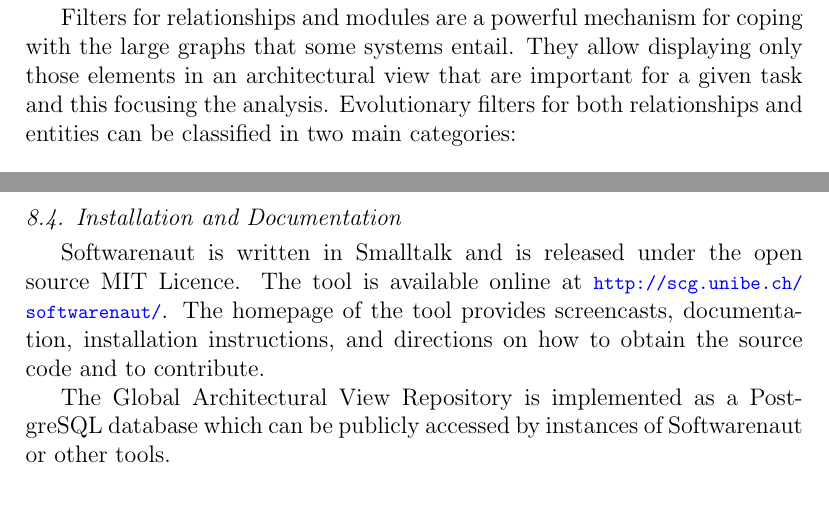
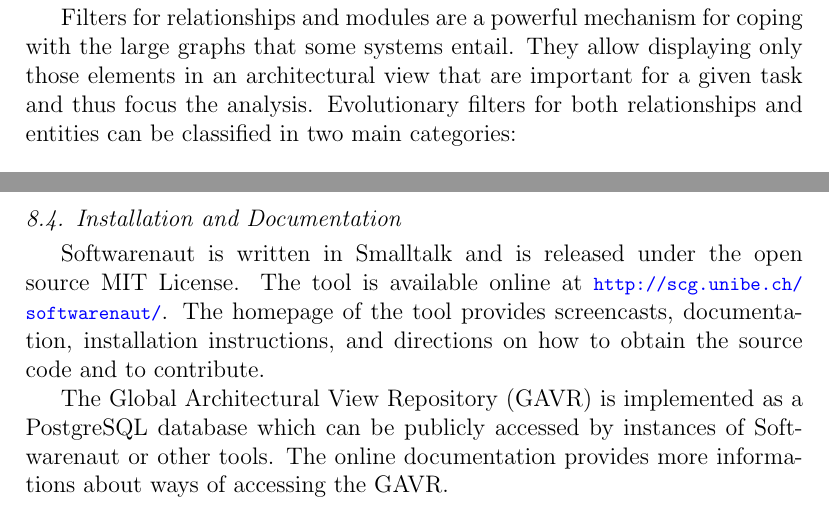
Before and after one commit to mircealungu/Softwarenaut-for-SCP-EST, a LaTeX paper (main.tex): two parts of pages 17 and 29 of 33, joined at a grey line, cut so that both start at the same text. Compiled offline with pdfLaTeX.

Commit message:
final pass

```diff
--- a/main.tex
+++ b/main.tex
@@ -398,7 +398,7 @@
 \subsection {Evolutionary Filters}
 %%%%%%%%%%%%%%%%%%%%%%%%%%%%%%%%%%%%%
 
-Filters for relationships and modules are a powerful mechanism for coping with the large graphs that some systems entail. They allow displaying only those elements in an architectural view that are important for a given task and this focusing the analysis. Evolutionary filters for both relationships and entities can be classified in two main categories:
+Filters for relationships and modules are a powerful mechanism for coping with the large graphs that some systems entail. They allow displaying only those elements in an architectural view that are important for a given task and thus focus the analysis. Evolutionary filters for both relationships and entities can be classified in two main categories:
 
 \begin{description}
 \item {\em Age-based} filters take into account the number of versions in which the relationships or modules existed in the system. {\em Lifetime relationships} have existed in all the versions of the system, {\em Newborn relationship} have appeared only in the last analyzed version \cite{lungu-relevo}, {\em Historical modules} have existed since the first analyzed versions of the system.
@@ -709,9 +711,9 @@
 \subsection {Installation and Documentation}
 %%%%%%%%%%%%%%%%%%%%%%%%%%%%%%%%%%%%%
 
-Softwarenaut is written in Smalltalk and is released under the open source MIT Licence. The tool is available online at {\footnotesize \url{http://scg.unibe.ch/softwarenaut/}}. The homepage of the tool provides screencasts, documentation, installation instructions, and directions on how to obtain the source code and to contribute.
+Softwarenaut is written in Smalltalk and is released under the open source MIT License. The tool is available online at {\footnotesize \url{http://scg.unibe.ch/softwarenaut/}}. The homepage of the tool provides screencasts, documentation, installation instructions, and directions on how to obtain the source code and to contribute.
 
-The Global Architectural View Repository is implemented as a PostgreSQL database which can be publicly accessed by instances of Softwarenaut or other tools.
+The Global Architectural View Repository (GAVR) is implemented as a PostgreSQL database which can be publicly accessed by instances of Softwarenaut or other tools. The online documentation provides more informations about ways of accessing the GAVR.
 
 %%%%%%%%%%%%%%%%%%%%%%%%%%%%%%%%%%%%%
 \section {Related Work} \label {sec:rel}
```
Also changed, not shown: main.tex (8 more changed lines).
